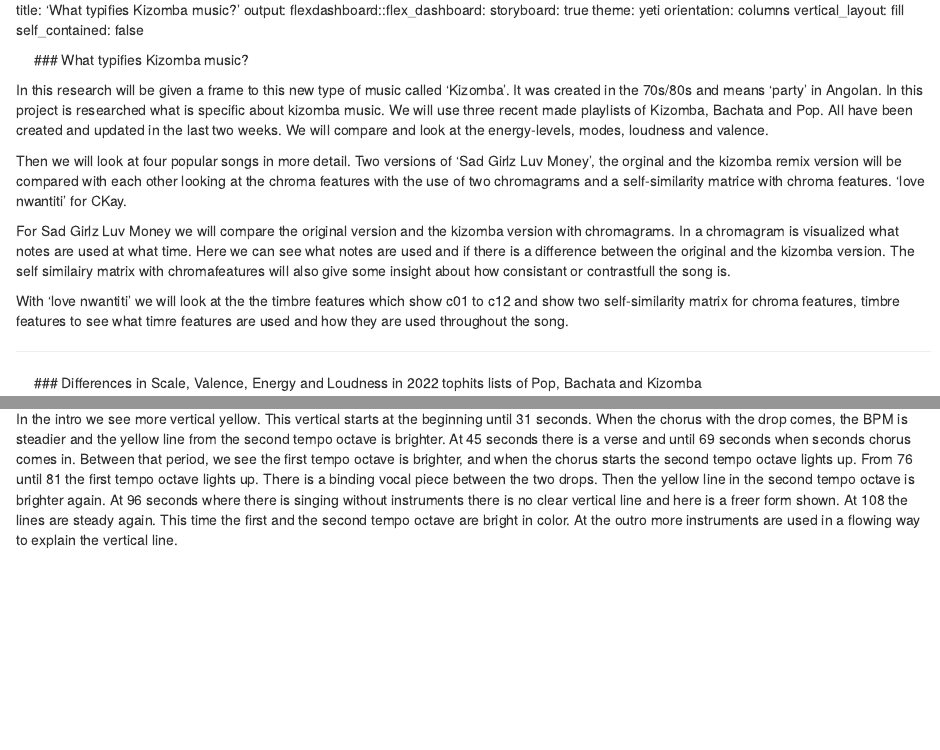
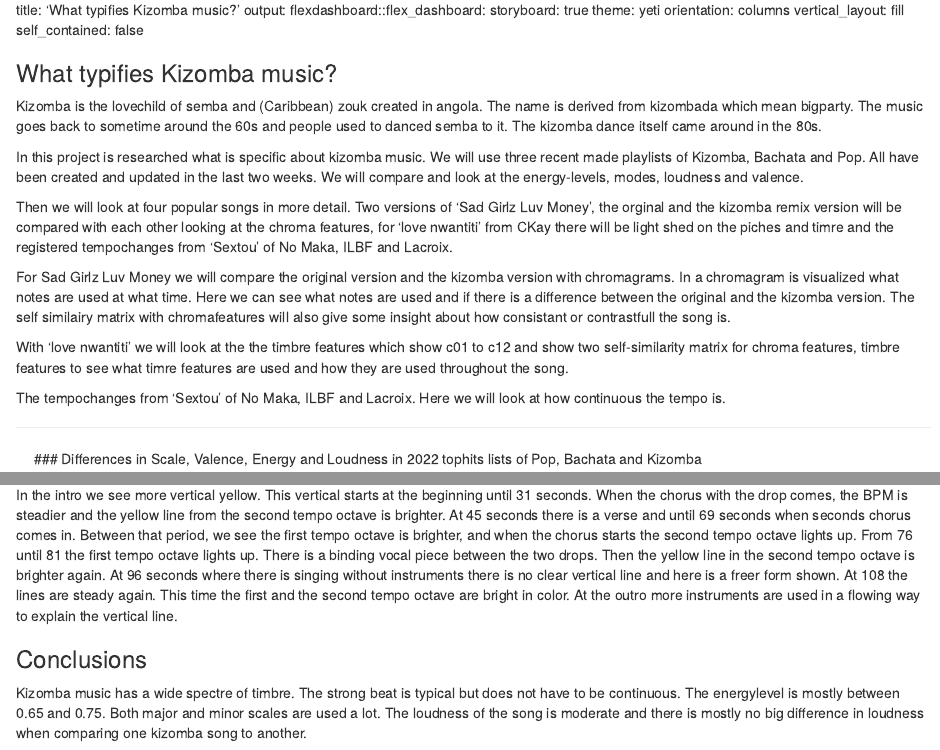
Before and after one commit to louvzisca/test-repo, an R Markdown document (index.Rmd): the page in a window 1100 px wide, from its top, and a second part further down, joined at a grey line. Rendered offline with R 4.5, knitr and Pandoc, with nearby package versions; some code elsewhere in the file could not run offline.

Commit message:
Add files via upload
kjj

```diff
--- a/index.Rmd
+++ b/index.Rmd
@@ -39,13 +39,18 @@ knitr::opts_chunk$set(error = TRUE)
 
 ### What typifies Kizomba music?
 
-In this research will be given a frame to this new type of music called 'Kizomba'. It was created in the 70s/80s and means 'party' in Angolan. In this project is researched what is specific about kizomba music. We will use three recent made playlists of Kizomba, Bachata and Pop. All have been created and updated in the last two weeks. We will compare and look at the energy-levels, modes, loudness and valence.
+Kizomba is the lovechild of semba and (Caribbean) zouk created in angola. The name is derived  from kizombada which mean bigparty. The music goes back to sometime around the 60s and people used to danced semba to it. The kizomba dance itself came around in the 80s.
 
-Then we will look at four popular songs in more detail. Two versions of 'Sad Girlz Luv Money', the orginal and the kizomba remix version will be compared with each other looking at the chroma features with the use of two chromagrams and a self-similarity matrice with chroma features.   ‘love nwantiti’ for CKay.
+In this project is researched what is specific about kizomba music. We will use three recent made playlists of Kizomba, Bachata and Pop. All have been created and updated in the last two weeks. We will compare and look at the energy-levels, modes, loudness and valence.
+
+
+Then we will look at four popular songs in more detail. Two versions of 'Sad Girlz Luv Money', the orginal and the kizomba remix version will be compared with each other looking at the chroma features, for ‘love nwantiti’ from CKay there will be light shed on the piches and timre and the registered tempochanges from ‘Sextou’ of No Maka, ILBF and Lacroix.
 
 For Sad Girlz Luv Money we will compare the original version and the kizomba version with chromagrams. In a chromagram is visualized what notes are used at what time. Here we can see what notes are used and if there is a difference between the original and the kizomba version. The self similairy matrix with chromafeatures will also give some insight about how consistant or contrastfull the song is.
 
 With 'love nwantiti' we will look at the the timbre features which show c01 to c12 and show two self-similarity matrix for chroma features, timbre features to see what timre features are used and how they are used throughout the song.
+
+The tempochanges from ‘Sextou’ of No Maka, ILBF and Lacroix. Here we will look at how continuous the tempo is.
 
 ***
 
@@ -394,3 +403,8 @@ From 0 to 6 there is an instrumental intro. The singing comes in with a build-up
 
 
 In the intro we see more vertical yellow. This vertical starts at the beginning until 31 seconds. When the chorus with the drop comes, the BPM is steadier and the yellow line from the second tempo octave is brighter. At 45 seconds there is a verse and until 69 seconds when seconds chorus comes in. Between that period, we see the first tempo octave is brighter, and when the chorus starts the second tempo octave lights up. From 76 until 81 the first tempo octave lights up. There is a binding vocal piece between the two drops. Then the yellow line in the second tempo octave is brighter again. At 96 seconds where there is singing without instruments there is no clear vertical line and here is a freer form shown. At 108 the lines are steady again. This time the first and the second tempo octave are bright in color. At the outro more instruments are used in a flowing way to explain the vertical line.
+
+
+### Conclusions
+
+Kizomba music has a wide spectre of timbre. The strong beat is typical but does not have to be continuous. The energylevel is mostly between 0.65 and 0.75. Both major and minor scales are used a lot. The loudness of the song is moderate and there is mostly no big difference in loudness when comparing one kizomba song to another.
```
Also changed, not shown: Sad Girlz Luv Money chroma kizomba-1.png (added), index.html, sad girlz kizomba chromagram-1.png (added), sad girlz original chroma-1.png (added), index.Rmd (20 more changed lines).
